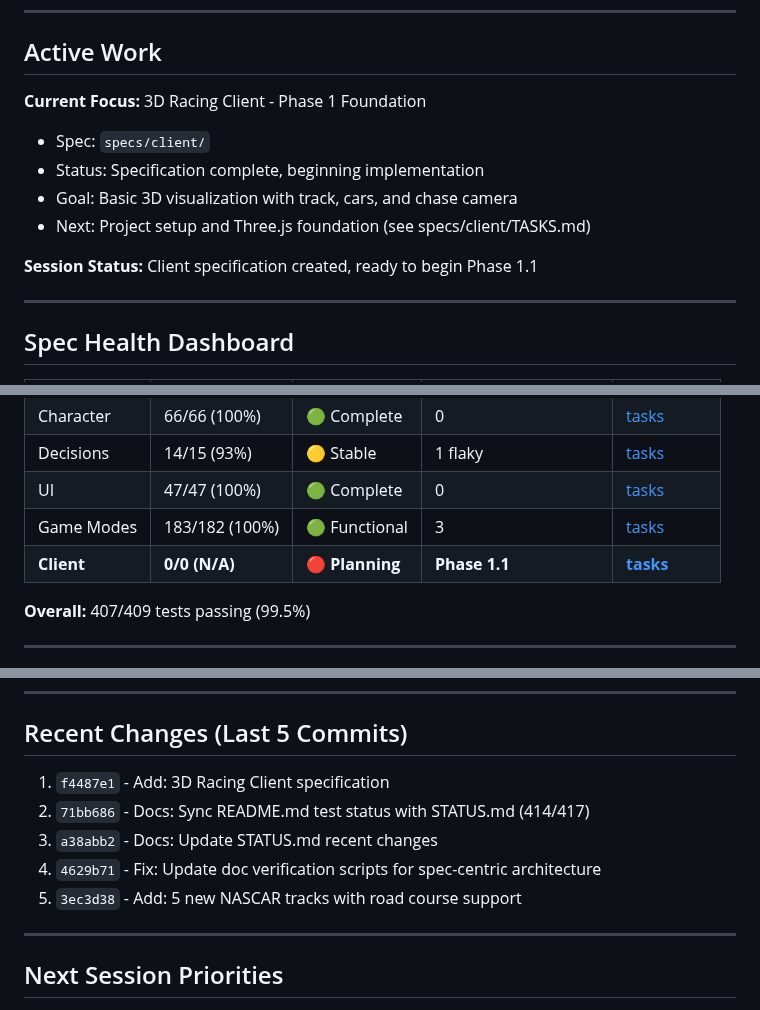
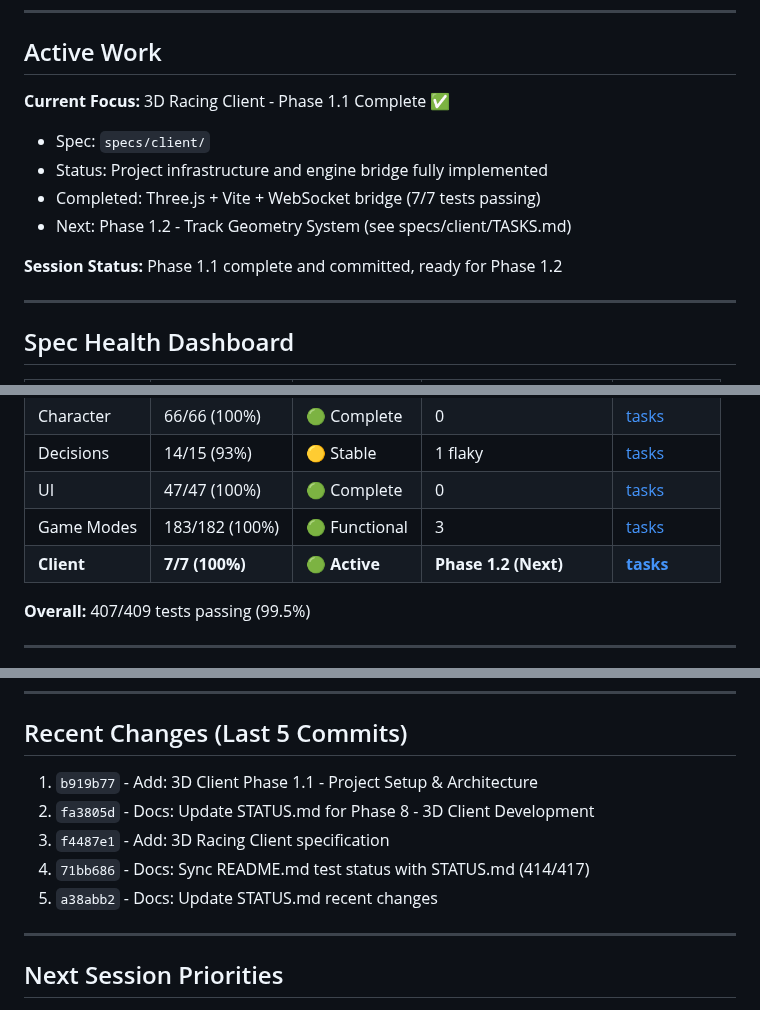
Before and after one commit to astrosteveo/racing-simulation, a Markdown page: .claude/STATUS.md, 3 parts joined by grey strips. Rendered like a GitHub page.

Commit message:
Docs: Update STATUS.md for Phase 1.1 completion
- Client Phase 1.1 complete (7/7 tests passing)
- Update recent changes with latest commits
- Mark client spec as active with 100% test coverage

🤖 Generated with [Claude Code](https://claude.com/claude-code)

Co-Authored-By: Claude <noreply@anthropic.com>

```diff
--- a/.claude/STATUS.md
+++ b/.claude/STATUS.md
@@ -8,13 +8,13 @@
 
 ## Active Work
 
-**Current Focus:** 3D Racing Client - Phase 1 Foundation
+**Current Focus:** 3D Racing Client - Phase 1.1 Complete ✅
 - Spec: `specs/client/`
-- Status: Specification complete, beginning implementation
-- Goal: Basic 3D visualization with track, cars, and chase camera
-- Next: Project setup and Three.js foundation (see specs/client/TASKS.md)
+- Status: Project infrastructure and engine bridge fully implemented
+- Completed: Three.js + Vite + WebSocket bridge (7/7 tests passing)
+- Next: Phase 1.2 - Track Geometry System (see specs/client/TASKS.md)
 
-**Session Status:** Client specification created, ready to begin Phase 1.1
+**Session Status:** Phase 1.1 complete and committed, ready for Phase 1.2
 
 ---
 
@@ -27,7 +27,7 @@
 | Decisions | 14/15 (93%) | 🟡 Stable | 1 flaky | [tasks](specs/decisions/TASKS.md) |
 | UI | 47/47 (100%) | 🟢 Complete | 0 | [tasks](specs/ui/TASKS.md) |
 | Game Modes | 183/182 (100%) | 🟢 Functional | 3 | [tasks](specs/game-modes/TASKS.md) |
-| **Client** | **0/0 (N/A)** | **🔴 Planning** | **Phase 1.1** | **[tasks](specs/client/TASKS.md)** |
+| **Client** | **7/7 (100%)** | **🟢 Active** | **Phase 1.2 (Next)** | **[tasks](specs/client/TASKS.md)** |
 
 **Overall:** 407/409 tests passing (99.5%)
 
@@ -70,11 +70,11 @@
 
 ## Recent Changes (Last 5 Commits)
 
-1. `f4487e1` - Add: 3D Racing Client specification
-2. `71bb686` - Docs: Sync README.md test status with STATUS.md (414/417)
-3. `a38abb2` - Docs: Update STATUS.md recent changes
-4. `4629b71` - Fix: Update doc verification scripts for spec-centric architecture
-5. `3ec3d38` - Add: 5 new NASCAR tracks with road course support
+1. `b919b77` - Add: 3D Client Phase 1.1 - Project Setup & Architecture
+2. `fa3805d` - Docs: Update STATUS.md for Phase 8 - 3D Client Development
+3. `f4487e1` - Add: 3D Racing Client specification
+4. `71bb686` - Docs: Sync README.md test status with STATUS.md (414/417)
+5. `a38abb2` - Docs: Update STATUS.md recent changes
 
 ---
 
```
Also changed, not shown: other parts of .claude/STATUS.md (+1 -1 lines).
